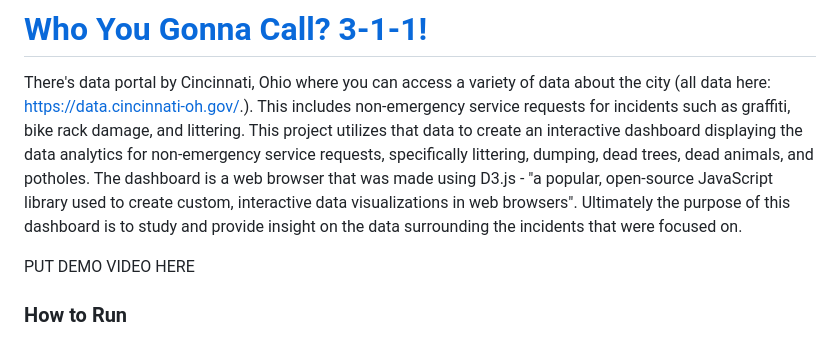
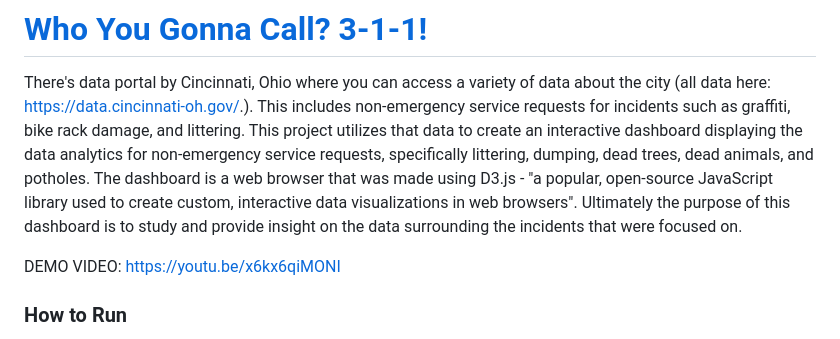
Before and after one commit to YomNom/Who-You-Going-to-Call-311, a Markdown page: README.md, the part around the change. GitHub-like rendering.

Commit message:
Add demo video link to README
Updated README to include demo video link.

```diff
--- a/README.md
+++ b/README.md
@@ -2,7 +2,7 @@
 
 There's data portal by Cincinnati, Ohio where you can access a variety of data about the city (all data here: https://data.cincinnati-oh.gov/.). This includes non-emergency service requests for incidents such as graffiti, bike rack damage, and littering. This project utilizes that data to create an interactive dashboard displaying the data analytics for non-emergency service requests, specifically littering, dumping, dead trees, dead animals, and potholes. The dashboard is a web browser that was made using D3.js - "a popular, open-source JavaScript library used to create custom, interactive data visualizations in web browsers". Ultimately the purpose of this dashboard is to study and provide insight on the data surrounding the incidents that were focused on.
 
-PUT DEMO VIDEO HERE
+DEMO VIDEO: https://youtu.be/x6kx6qiMONI
 
 ### **How to Run**
 
```
